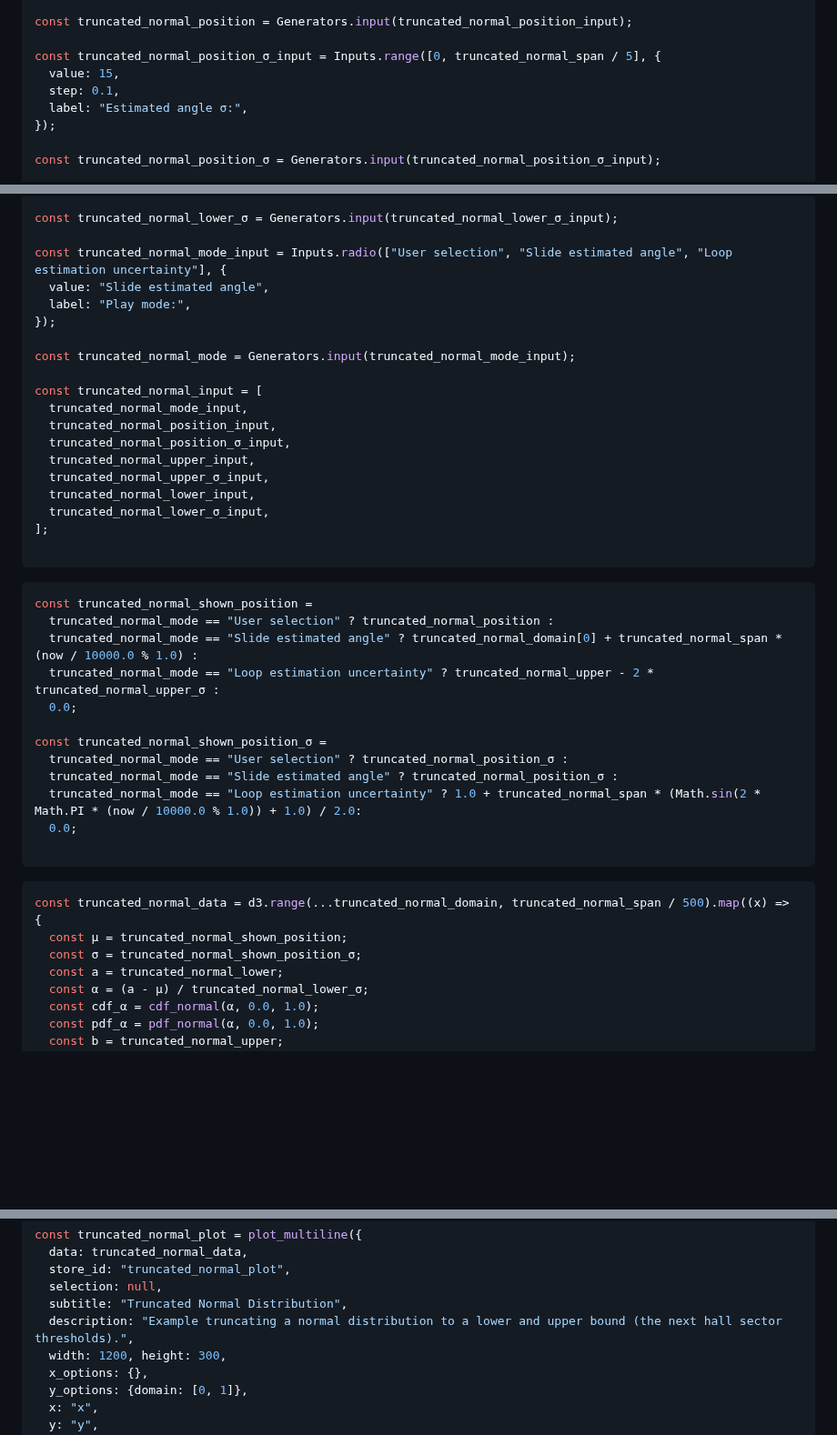
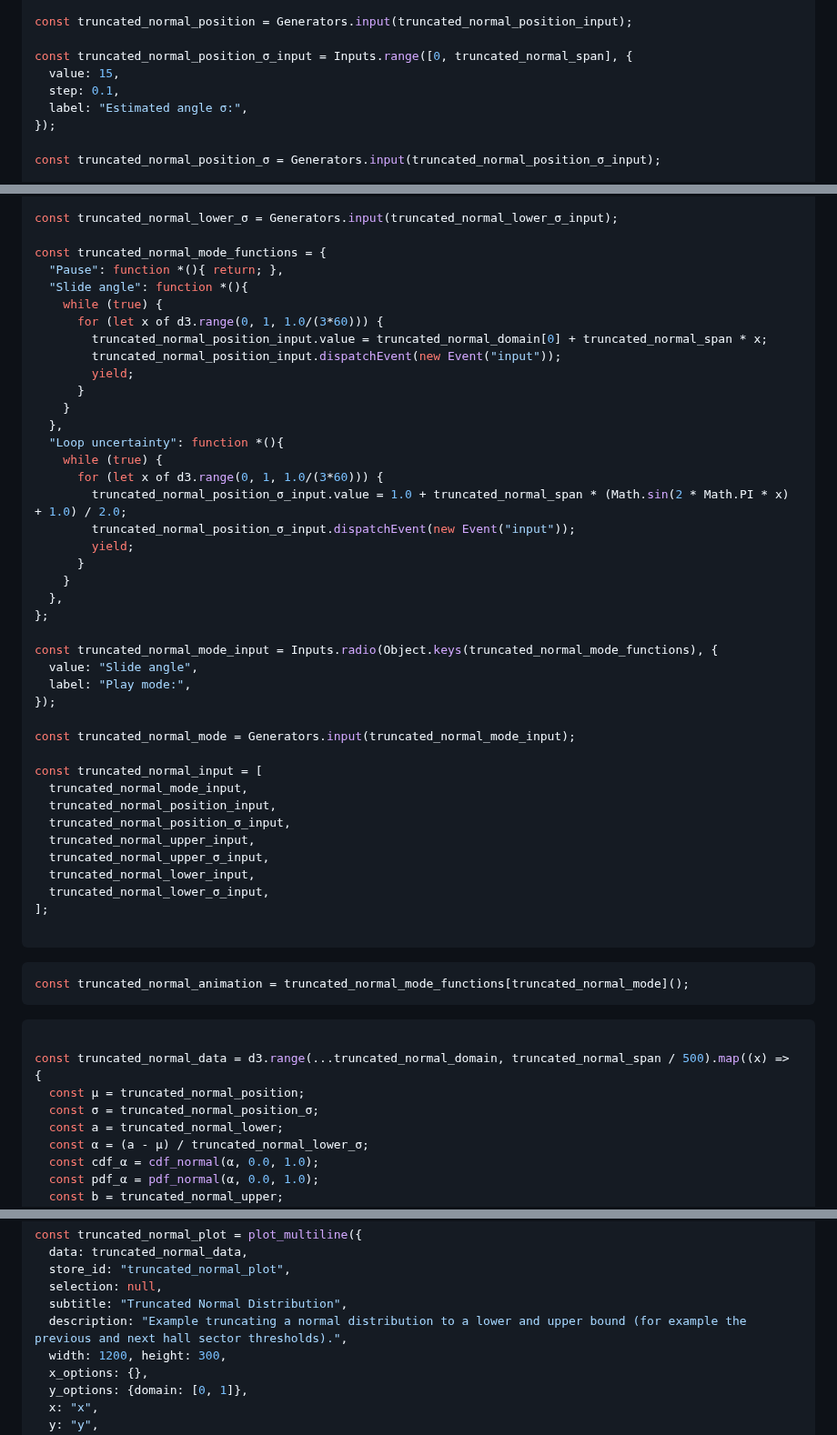
Before and after one commit to csiz/hex-single-motor-mini-drive, a Markdown page: motor-sim/src/normal_dist_tricks.md, 3 parts joined by grey strips. Shown at 91% size. Rendered like a GitHub page; blank space fills up the shorter version.

Commit message:
Improve animation to avoid recomputing during pause.

````diff
--- a/motor-sim/src/normal_dist_tricks.md
+++ b/motor-sim/src/normal_dist_tricks.md
@@ -50,7 +50,7 @@ const truncated_normal_position_input = Inputs.range(truncated_normal_domain, {
 
 const truncated_normal_position = Generators.input(truncated_normal_position_input);
 
-const truncated_normal_position_σ_input = Inputs.range([0, truncated_normal_span / 5], {
+const truncated_normal_position_σ_input = Inputs.range([0, truncated_normal_span], {
   value: 15,
   step: 0.1,
   label: "Estimated angle σ:",
@@ -88,8 +88,30 @@ const truncated_normal_lower_σ_input = Inputs.range([0, truncated_normal_span /
 
 const truncated_normal_lower_σ = Generators.input(truncated_normal_lower_σ_input);
 
-const truncated_normal_mode_input = Inputs.radio(["User selection", "Slide estimated angle", "Loop estimation uncertainty"], {
-  value: "Slide estimated angle",
+const truncated_normal_mode_functions = {
+  "Pause": function *(){ return; },
+  "Slide angle": function *(){
+    while (true) {
+      for (let x of d3.range(0, 1, 1.0/(3*60))) {
+        truncated_normal_position_input.value = truncated_normal_domain[0] + truncated_normal_span * x;
+        truncated_normal_position_input.dispatchEvent(new Event("input"));
+        yield;
+      }
+    }
+  },
+  "Loop uncertainty": function *(){
+    while (true) {
+      for (let x of d3.range(0, 1, 1.0/(3*60))) {
+        truncated_normal_position_σ_input.value = 1.0 + truncated_normal_span * (Math.sin(2 * Math.PI * x) + 1.0) / 2.0;
+        truncated_normal_position_σ_input.dispatchEvent(new Event("input"));
+        yield;
+      }
+    }
+  },
+};
+
+const truncated_normal_mode_input = Inputs.radio(Object.keys(truncated_normal_mode_functions), {
+  value: "Slide angle",
   label: "Play mode:",
 });
 
@@ -108,24 +130,14 @@ const truncated_normal_input = [
 ```
 
 ```js
-const truncated_normal_shown_position =
-  truncated_normal_mode == "User selection" ? truncated_normal_position :
-  truncated_normal_mode == "Slide estimated angle" ? truncated_normal_domain[0] + truncated_normal_span * (now / 10000.0 % 1.0) :
-  truncated_normal_mode == "Loop estimation uncertainty" ? truncated_normal_upper - 2 * truncated_normal_upper_σ :
-  0.0;
-
-const truncated_normal_shown_position_σ =
-  truncated_normal_mode == "User selection" ? truncated_normal_position_σ :
-  truncated_normal_mode == "Slide estimated angle" ? truncated_normal_position_σ :
-  truncated_normal_mode == "Loop estimation uncertainty" ? 1.0 + truncated_normal_span * (Math.sin(2 * Math.PI * (now / 10000.0 % 1.0)) + 1.0) / 2.0:
-  0.0;
-
+const truncated_normal_animation = truncated_normal_mode_functions[truncated_normal_mode]();
 ```
 
 ```js
+
 const truncated_normal_data = d3.range(...truncated_normal_domain, truncated_normal_span / 500).map((x) => {
-  const μ = truncated_normal_shown_position;
-  const σ = truncated_normal_shown_position_σ;
+  const μ = truncated_normal_position;
+  const σ = truncated_normal_position_σ;
   const a = truncated_normal_lower;
   const α = (a - μ) / truncated_normal_lower_σ;
   const cdf_α = cdf_normal(α, 0.0, 1.0);
@@ -163,7 +175,7 @@ const truncated_normal_plot = plot_multiline({
   store_id: "truncated_normal_plot",
   selection: null,
   subtitle: "Truncated Normal Distribution",
-  description: "Example truncating a normal distribution to a lower and upper bound (the next hall sector thresholds).",
+  description: "Example truncating a normal distribution to a lower and upper bound (for example the previous and next hall sector thresholds).",
   width: 1200, height: 300,
   x_options: {},
   y_options: {domain: [0, 1]},
````
Also changed, not shown: other parts of motor-sim/src/normal_dist_tricks.md (+1 -1 lines).
